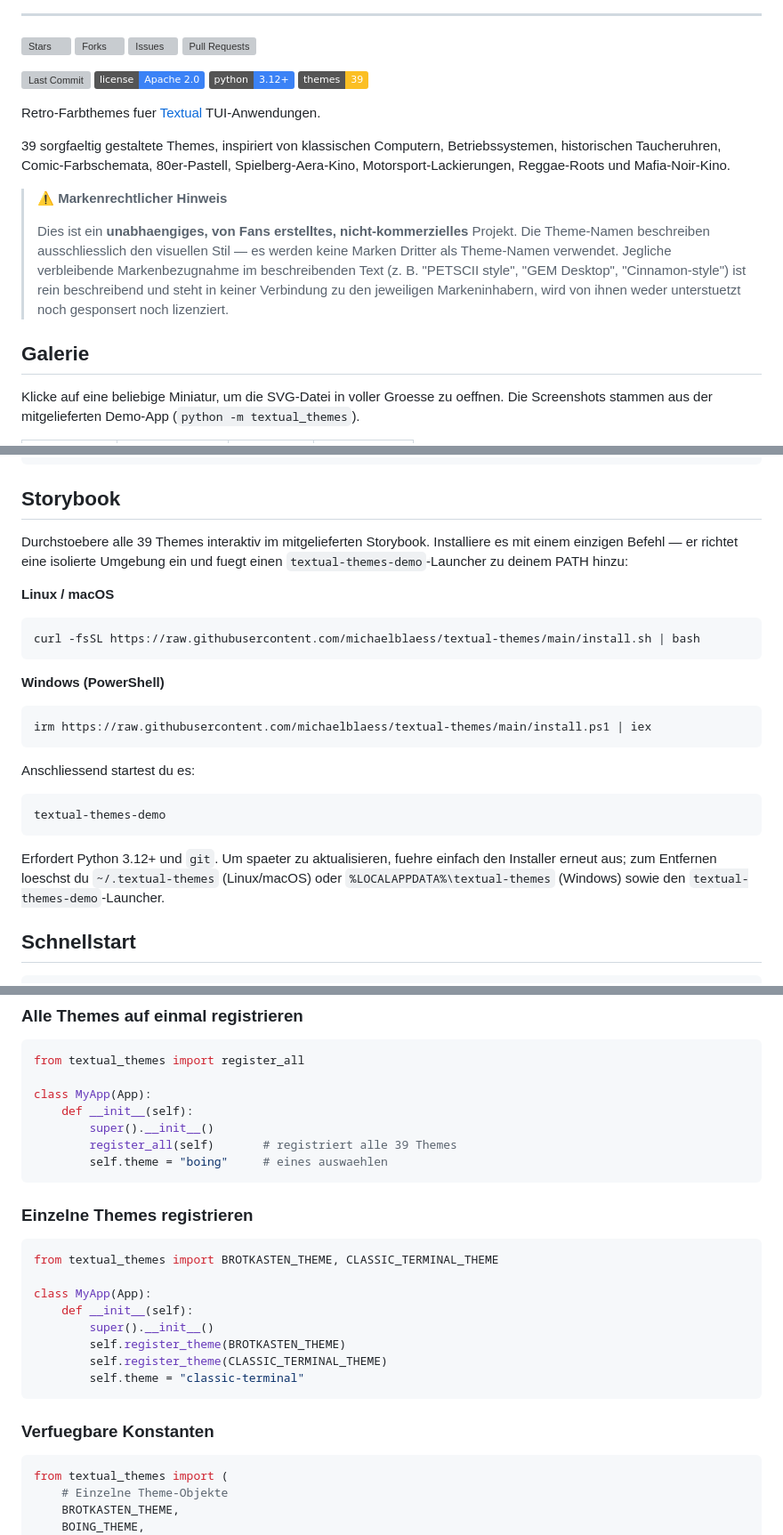
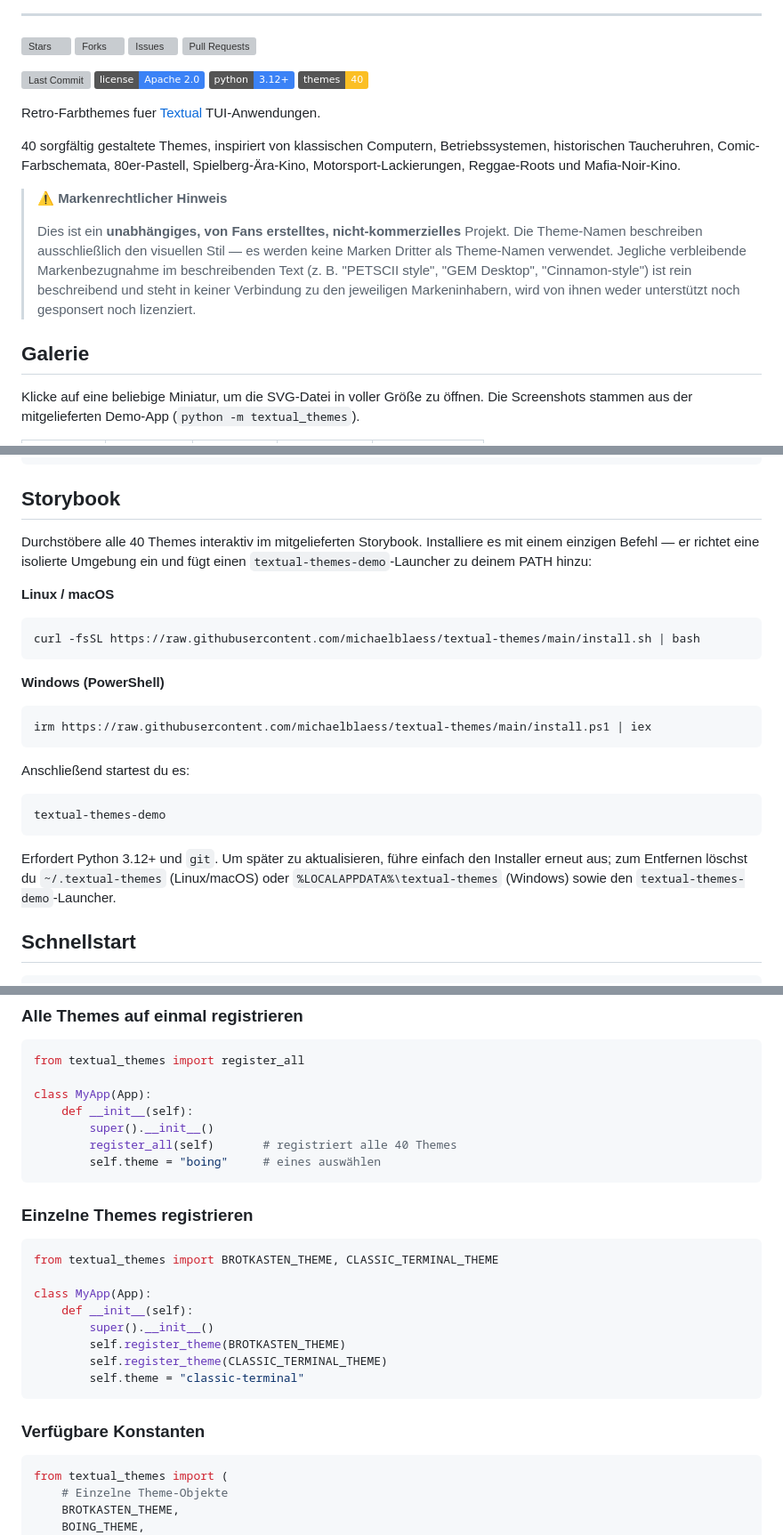
Before and after one commit to michaelblaess/textual-themes, a Markdown page: README.de.md, 3 parts joined by grey strips. Shown at 89% size. GitHub-like rendering; badges without logos; grey boxes are pictures that could not be loaded.

````diff
--- a/README.de.md
+++ b/README.de.md
@@ -22,26 +22,26 @@
 [![Last Commit](https://img.shields.io/github/last-commit/michaelblaess/textual-themes?logo=git&logoColor=white&color=3b82f6)](https://github.com/michaelblaess/textual-themes/commits/main)
 [![License](https://img.shields.io/badge/license-Apache_2.0-3b82f6)](LICENSE)
 [![Python](https://img.shields.io/badge/python-3.12+-3b82f6?logo=python&logoColor=white)](https://www.python.org/)
-[![Themes](https://img.shields.io/badge/themes-39-fbbf24)](#galerie)
+[![Themes](https://img.shields.io/badge/themes-40-fbbf24)](#galerie)
 
 Retro-Farbthemes fuer [Textual](https://textual.textualize.io/) TUI-Anwendungen.
 
-39 sorgfaeltig gestaltete Themes, inspiriert von klassischen Computern, Betriebssystemen, historischen Taucheruhren, Comic-Farbschemata, 80er-Pastell, Spielberg-Aera-Kino, Motorsport-Lackierungen, Reggae-Roots und Mafia-Noir-Kino.
+40 sorgfältig gestaltete Themes, inspiriert von klassischen Computern, Betriebssystemen, historischen Taucheruhren, Comic-Farbschemata, 80er-Pastell, Spielberg-Ära-Kino, Motorsport-Lackierungen, Reggae-Roots und Mafia-Noir-Kino.
 
 > **⚠ Markenrechtlicher Hinweis**
 >
-> Dies ist ein **unabhaengiges, von Fans erstelltes, nicht-kommerzielles**
-> Projekt. Die Theme-Namen beschreiben ausschliesslich den visuellen Stil —
+> Dies ist ein **unabhängiges, von Fans erstelltes, nicht-kommerzielles**
+> Projekt. Die Theme-Namen beschreiben ausschließlich den visuellen Stil —
 > es werden keine Marken Dritter als Theme-Namen verwendet. Jegliche
 > verbleibende Markenbezugnahme im beschreibenden Text (z. B. "PETSCII style",
 > "GEM Desktop", "Cinnamon-style") ist rein beschreibend und steht in keiner
 > Verbindung zu den jeweiligen Markeninhabern, wird von ihnen weder
-> unterstuetzt noch gesponsert noch lizenziert.
+> unterstützt noch gesponsert noch lizenziert.
 
 ## Galerie
 
-Klicke auf eine beliebige Miniatur, um die SVG-Datei in voller Groesse zu
-oeffnen. Die Screenshots stammen aus der mitgelieferten Demo-App
+Klicke auf eine beliebige Miniatur, um die SVG-Datei in voller Größe zu
+öffnen. Die Screenshots stammen aus der mitgelieferten Demo-App
 (`python -m textual_themes`).
 
 <table>
@@ -175,9 +172,9 @@ pip install "textual-themes[demo] @ git+https://github.com/michaelblaess/textual
 
 ## Storybook
 
-Durchstoebere alle 39 Themes interaktiv im mitgelieferten Storybook.
+Durchstöbere alle 40 Themes interaktiv im mitgelieferten Storybook.
 Installiere es mit einem einzigen Befehl — er richtet eine isolierte Umgebung
-ein und fuegt einen `textual-themes-demo`-Launcher zu deinem PATH hinzu:
+ein und fügt einen `textual-themes-demo`-Launcher zu deinem PATH hinzu:
 
 **Linux / macOS**
 
@@ -191,14 +188,14 @@ curl -fsSL https://raw.githubusercontent.com/michaelblaess/textual-themes/main/i
 irm https://raw.githubusercontent.com/michaelblaess/textual-themes/main/install.ps1 | iex
 ```
 
-Anschliessend startest du es:
+Anschließend startest du es:
 
 ```bash
 textual-themes-demo
 ```
 
-Erfordert Python 3.12+ und `git`. Um spaeter zu aktualisieren, fuehre einfach
-den Installer erneut aus; zum Entfernen loeschst du `~/.textual-themes`
+Erfordert Python 3.12+ und `git`. Um später zu aktualisieren, führe einfach
+den Installer erneut aus; zum Entfernen löschst du `~/.textual-themes`
 (Linux/macOS) oder `%LOCALAPPDATA%\textual-themes` (Windows) sowie den
 `textual-themes-demo`-Launcher.
 
@@ -242,8 +239,8 @@ from textual_themes import register_all
 class MyApp(App):
     def __init__(self):
         super().__init__()
-        register_all(self)       # registriert alle 39 Themes
-        self.theme = "boing"     # eines auswaehlen
+        register_all(self)       # registriert alle 40 Themes
+        self.theme = "boing"     # eines auswählen
 ```
 
 ### Einzelne Themes registrieren
@@ -259,7 +256,7 @@ class MyApp(App):
         self.theme = "classic-terminal"
 ```
 
-### Verfuegbare Konstanten
+### Verfügbare Konstanten
 
 ```python
 from textual_themes import (
````
Also changed, not shown: other parts of README.de.md (+35 -37 lines).
